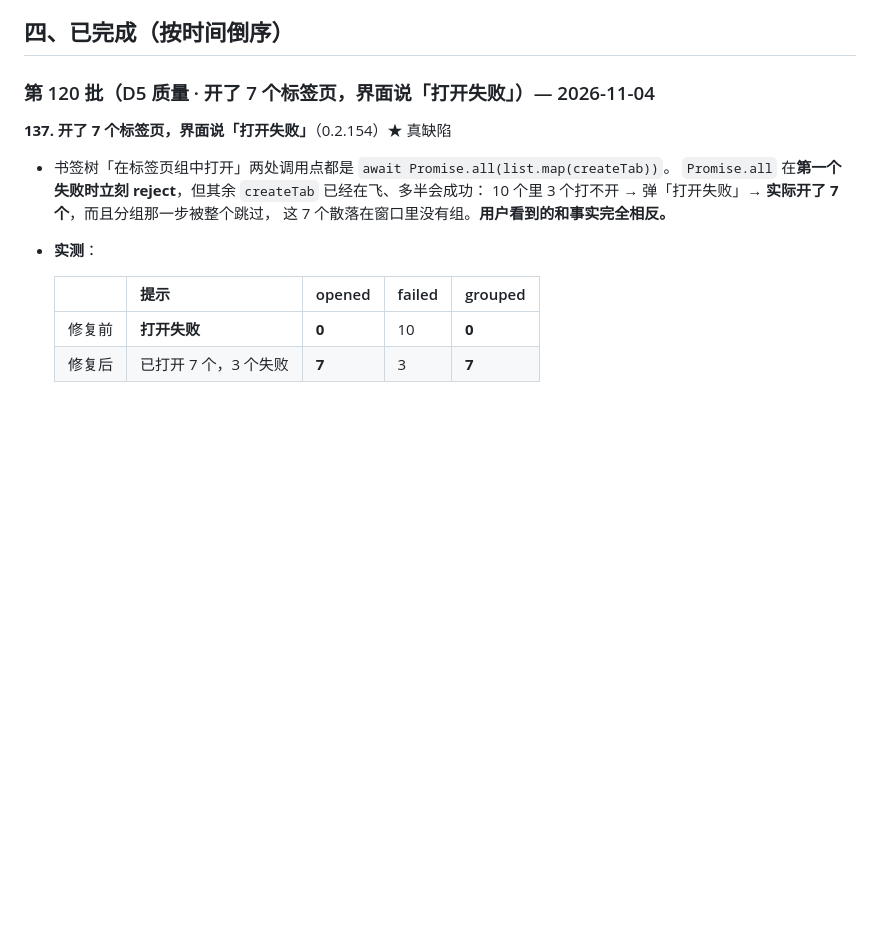
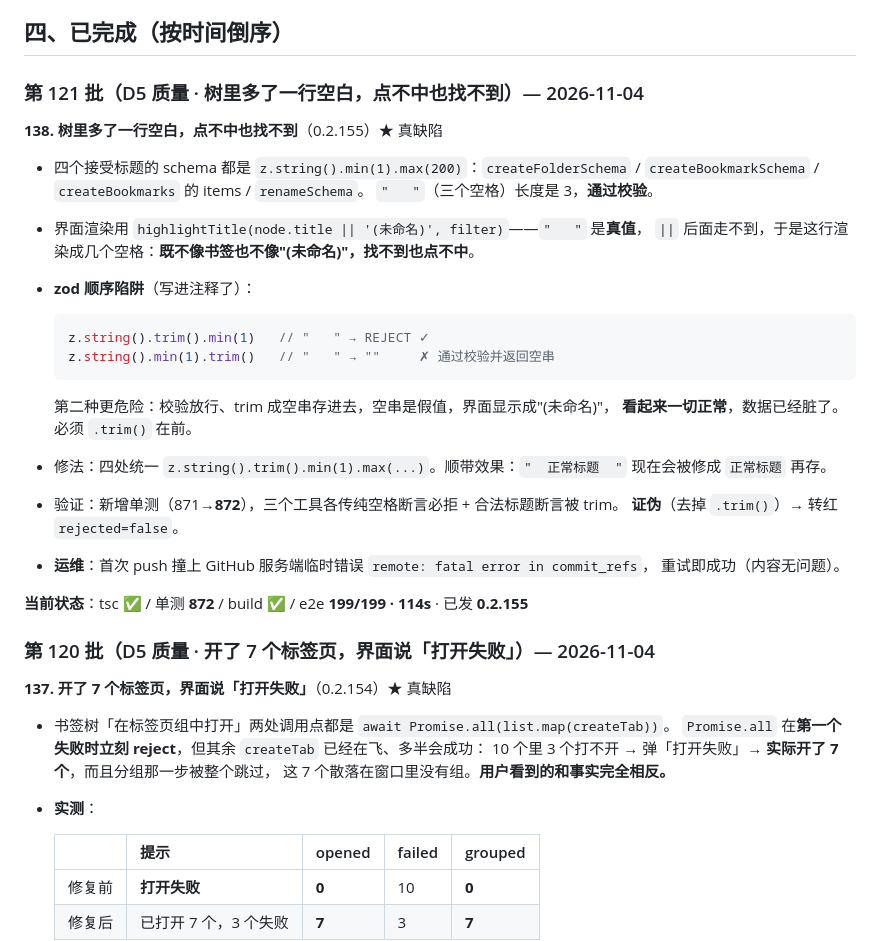
Before and after one commit to xalor888/markai, a Markdown page: docs/autonomous-7d.md, the part around the change. Rendered like a GitHub page; blank space fills up the shorter version.

Commit message:
docs: 台账 0.2.155（树里多了一行空白，点不中也找不到）

````diff
--- a/docs/autonomous-7d.md
+++ b/docs/autonomous-7d.md
@@ -56,6 +56,33 @@
 - [x] 静态守卫：禁止再次引入已删行为 — 0.2.84（removed-behavior.ts，两条规则）
 
 ## 四、已完成（按时间倒序）
+
+### 第 121 批（D5 质量 · 树里多了一行空白，点不中也找不到）— 2026-11-04
+
+**138. 树里多了一行空白，点不中也找不到**（0.2.155）★ 真缺陷
+
+- 四个接受标题的 schema 都是 `z.string().min(1).max(200)`：`createFolderSchema` /
+  `createBookmarkSchema` / `createBookmarks` 的 items / `renameSchema`。
+  `"   "`（三个空格）长度是 3，**通过校验**。
+- 界面渲染用 `highlightTitle(node.title || '(未命名)', filter)`——`"   "` 是**真值**，
+  `||` 后面走不到，于是这行渲染成几个空格：**既不像书签也不像"(未命名)"，找不到也点不中**。
+- **zod 顺序陷阱**（写进注释了）：
+
+  ```js
+  z.string().trim().min(1)   // "   " → REJECT ✓
+  z.string().min(1).trim()   // "   " → ""     ✗ 通过校验并返回空串
+  ```
+
+  第二种更危险：校验放行、trim 成空串存进去，空串是假值，界面显示成"(未命名)"，
+  **看起来一切正常**，数据已经脏了。必须 `.trim()` 在前。
+- 修法：四处统一 `z.string().trim().min(1).max(...)`。顺带效果：`"  正常标题  "`
+  现在会被修成 `正常标题` 再存。
+- 验证：新增单测（871→**872**），三个工具各传纯空格断言必拒 + 合法标题断言被 trim。
+  **证伪**（去掉 `.trim()`）→ 转红 `rejected=false`。
+- **运维**：首次 push 撞上 GitHub 服务端临时错误 `remote: fatal error in commit_refs`，
+  重试即成功（内容无问题）。
+
+**当前状态**：tsc ✅ / 单测 **872** / build ✅ / e2e **199/199 · 114s** · 已发 **0.2.155**
 
 ### 第 120 批（D5 质量 · 开了 7 个标签页，界面说「打开失败」）— 2026-11-04
 
````
